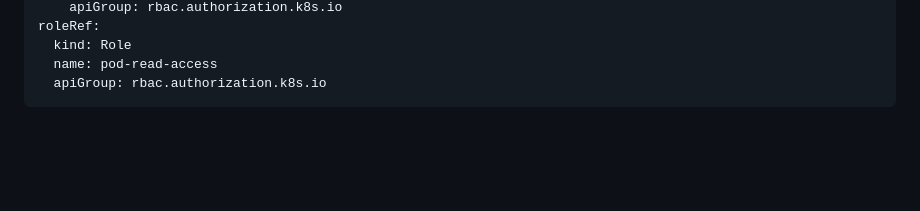
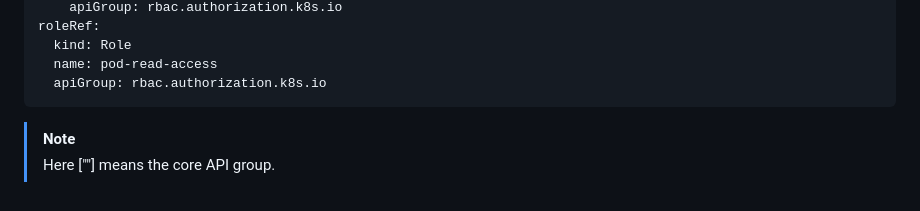
Before and after one commit to kodega2016/docker-and-kubernetes, a Markdown page: Kubernetes-Administration/Authentication-And-Authorizations.md, the part around the change. Rendered like a GitHub page; blank space fills up the shorter version.

Commit message:
fix:added missing notes

````diff
--- a/Kubernetes-Administration/Authentication-And-Authorizations.md
+++ b/Kubernetes-Administration/Authentication-And-Authorizations.md
@@ -243,3 +243,6 @@ roleRef:
   name: pod-read-access
   apiGroup: rbac.authorization.k8s.io
 ```
+
+> [!NOTE]
+> Here [""] means the core API group.
````
